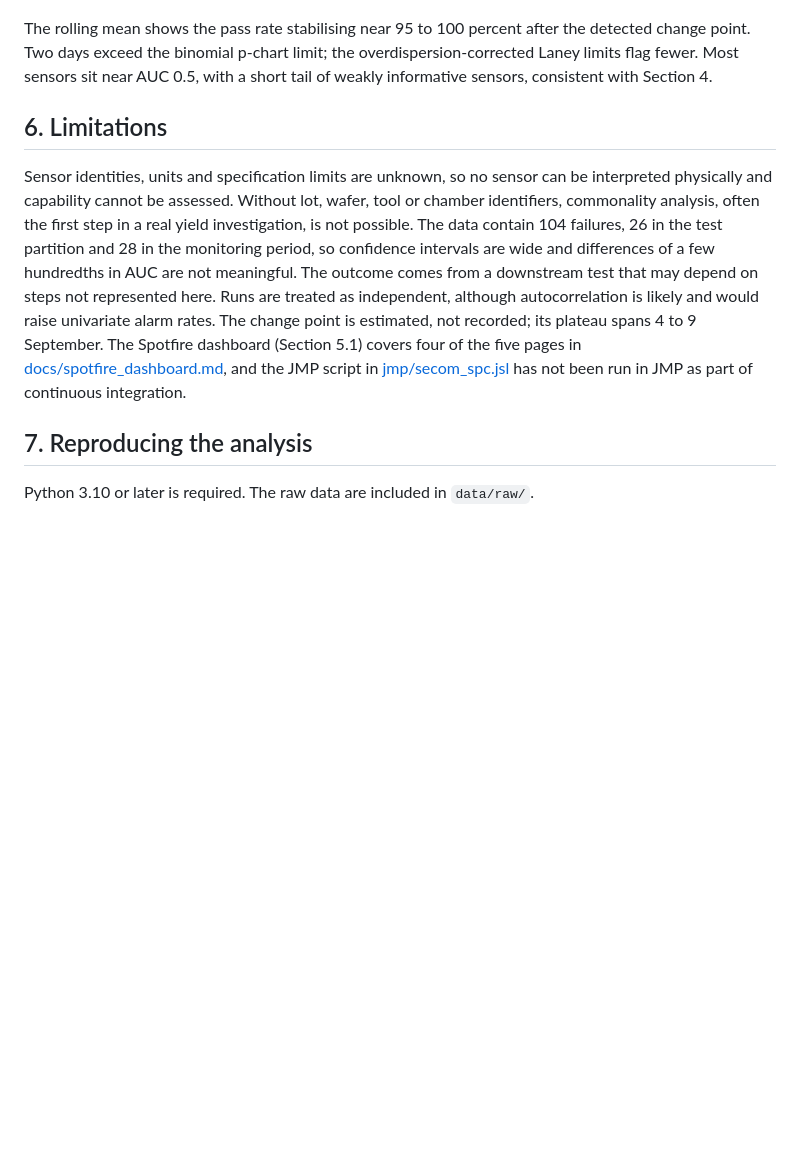
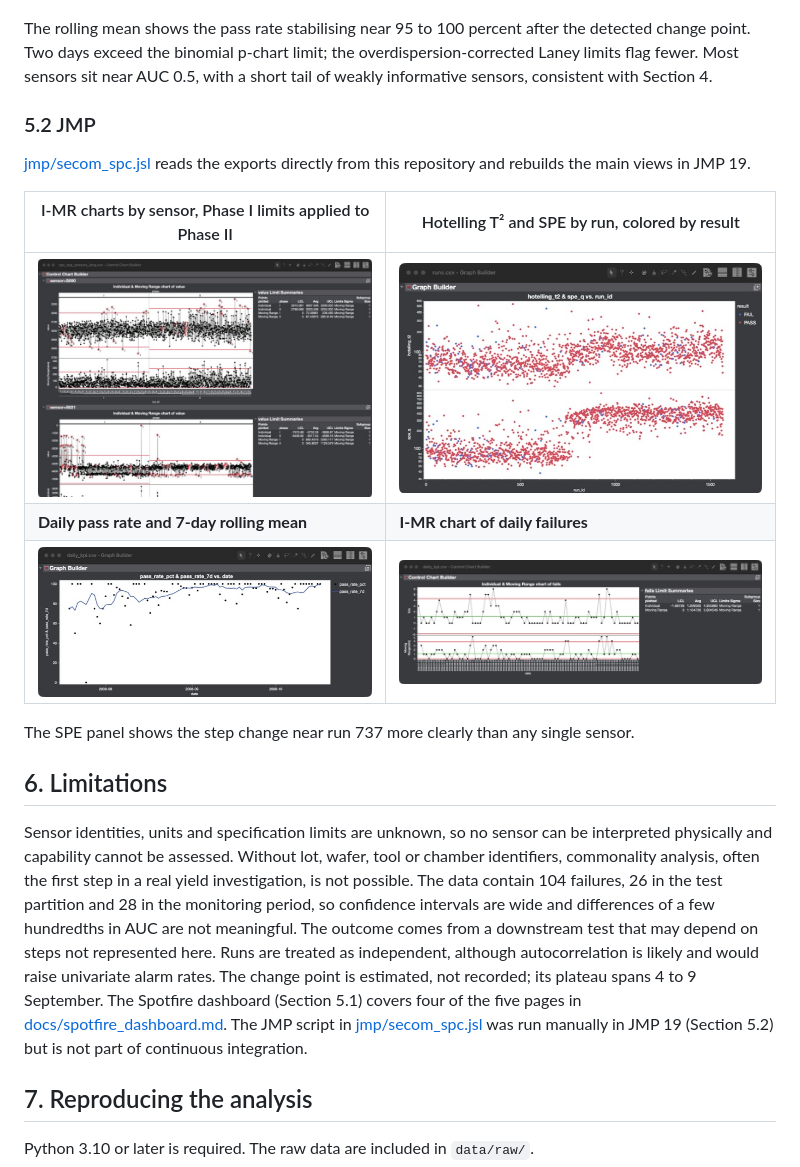
Before and after one commit to Shim-1122/secom-spc, a Markdown page: README.md, the part around the change. Rendered like a GitHub page; pictures changed too: docs/img/jmp_daily_fails_imr.jpg (added), docs/img/jmp_imr_top_sensors.jpg (added), docs/img/jmp_pass_rate_rolling.jpg (added); blank space fills up the shorter version.

Commit message:
Add JMP output screenshots; JSL verified in JMP 19

```diff
--- a/README.md
+++ b/README.md
@@ -242,9 +242,21 @@ The exported CSVs were loaded into a Spotfire analysis (Spotfire 15.1, data embe
 
 The rolling mean shows the pass rate stabilising near 95 to 100 percent after the detected change point. Two days exceed the binomial p-chart limit; the overdispersion-corrected Laney limits flag fewer. Most sensors sit near AUC 0.5, with a short tail of weakly informative sensors, consistent with Section 4.
 
+### 5.2 JMP
+
+[jmp/secom_spc.jsl](jmp/secom_spc.jsl) reads the exports directly from this repository and rebuilds the main views in JMP 19.
+
+| I-MR charts by sensor, Phase I limits applied to Phase II | Hotelling T² and SPE by run, colored by result |
+|---|---|
+| ![JMP I-MR](docs/img/jmp_imr_top_sensors.jpg) | ![JMP T2 SPE](docs/img/jmp_t2_spe.jpg) |
+| **Daily pass rate and 7-day rolling mean** | **I-MR chart of daily failures** |
+| ![JMP pass rate](docs/img/jmp_pass_rate_rolling.jpg) | ![JMP daily fails](docs/img/jmp_daily_fails_imr.jpg) |
+
+The SPE panel shows the step change near run 737 more clearly than any single sensor.
+
 ## 6. Limitations
 
-Sensor identities, units and specification limits are unknown, so no sensor can be interpreted physically and capability cannot be assessed. Without lot, wafer, tool or chamber identifiers, commonality analysis, often the first step in a real yield investigation, is not possible. The data contain 104 failures, 26 in the test partition and 28 in the monitoring period, so confidence intervals are wide and differences of a few hundredths in AUC are not meaningful. The outcome comes from a downstream test that may depend on steps not represented here. Runs are treated as independent, although autocorrelation is likely and would raise univariate alarm rates. The change point is estimated, not recorded; its plateau spans 4 to 9 September. The Spotfire dashboard (Section 5.1) covers four of the five pages in [docs/spotfire_dashboard.md](docs/spotfire_dashboard.md), and the JMP script in [jmp/secom_spc.jsl](jmp/secom_spc.jsl) has not been run in JMP as part of continuous integration.
+Sensor identities, units and specification limits are unknown, so no sensor can be interpreted physically and capability cannot be assessed. Without lot, wafer, tool or chamber identifiers, commonality analysis, often the first step in a real yield investigation, is not possible. The data contain 104 failures, 26 in the test partition and 28 in the monitoring period, so confidence intervals are wide and differences of a few hundredths in AUC are not meaningful. The outcome comes from a downstream test that may depend on steps not represented here. Runs are treated as independent, although autocorrelation is likely and would raise univariate alarm rates. The change point is estimated, not recorded; its plateau spans 4 to 9 September. The Spotfire dashboard (Section 5.1) covers four of the five pages in [docs/spotfire_dashboard.md](docs/spotfire_dashboard.md). The JMP script in [jmp/secom_spc.jsl](jmp/secom_spc.jsl) was run manually in JMP 19 (Section 5.2) but is not part of continuous integration.
 
 ## 7. Reproducing the analysis
 
```
Also changed, not shown: 1 other file.
